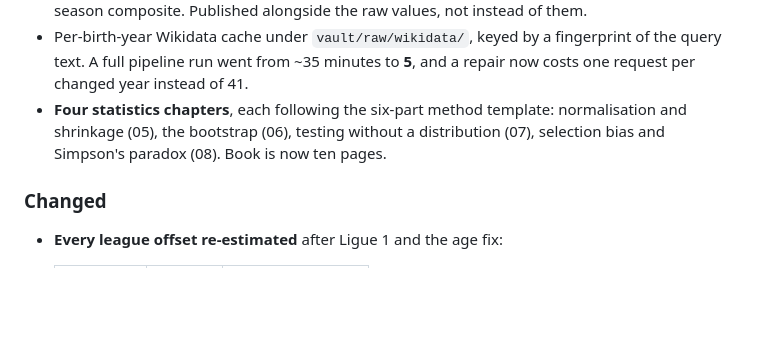
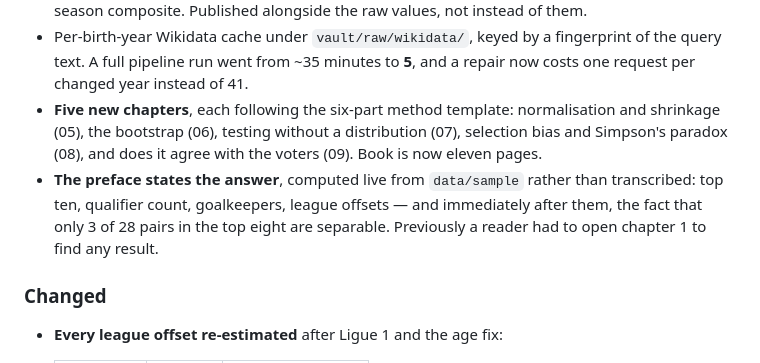
Before and after one commit to mishra-bytes/Football-DataScience-Analysis, a Markdown page: CHANGELOG.md, the part around the change. Drawn GitHub-style; blank space fills up the shorter version.

Commit message:
docs: changelog entry for the results in the book

```diff
--- a/CHANGELOG.md
+++ b/CHANGELOG.md
@@ -36,10 +36,14 @@ rebuilt, and three long-pending analysis features shipped.
 - Per-birth-year Wikidata cache under `vault/raw/wikidata/`, keyed by a
   fingerprint of the query text. A full pipeline run went from ~35 minutes to
   **5**, and a repair now costs one request per changed year instead of 41.
-- **Four statistics chapters**, each following the six-part method template:
+- **Five new chapters**, each following the six-part method template:
   normalisation and shrinkage (05), the bootstrap (06), testing without a
-  distribution (07), selection bias and Simpson's paradox (08). Book is now ten
-  pages.
+  distribution (07), selection bias and Simpson's paradox (08), and does it
+  agree with the voters (09). Book is now eleven pages.
+- **The preface states the answer**, computed live from `data/sample` rather
+  than transcribed: top ten, qualifier count, goalkeepers, league offsets — and
+  immediately after them, the fact that only 3 of 28 pairs in the top eight are
+  separable. Previously a reader had to open chapter 1 to find any result.
 
 ### Changed
 
```
